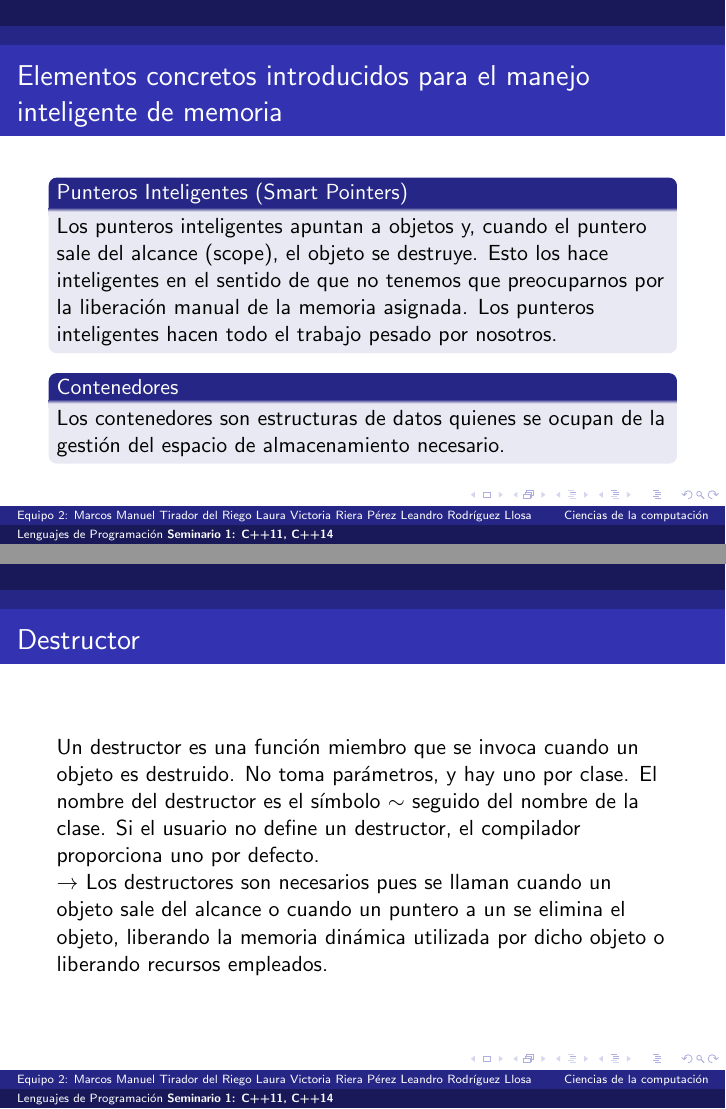
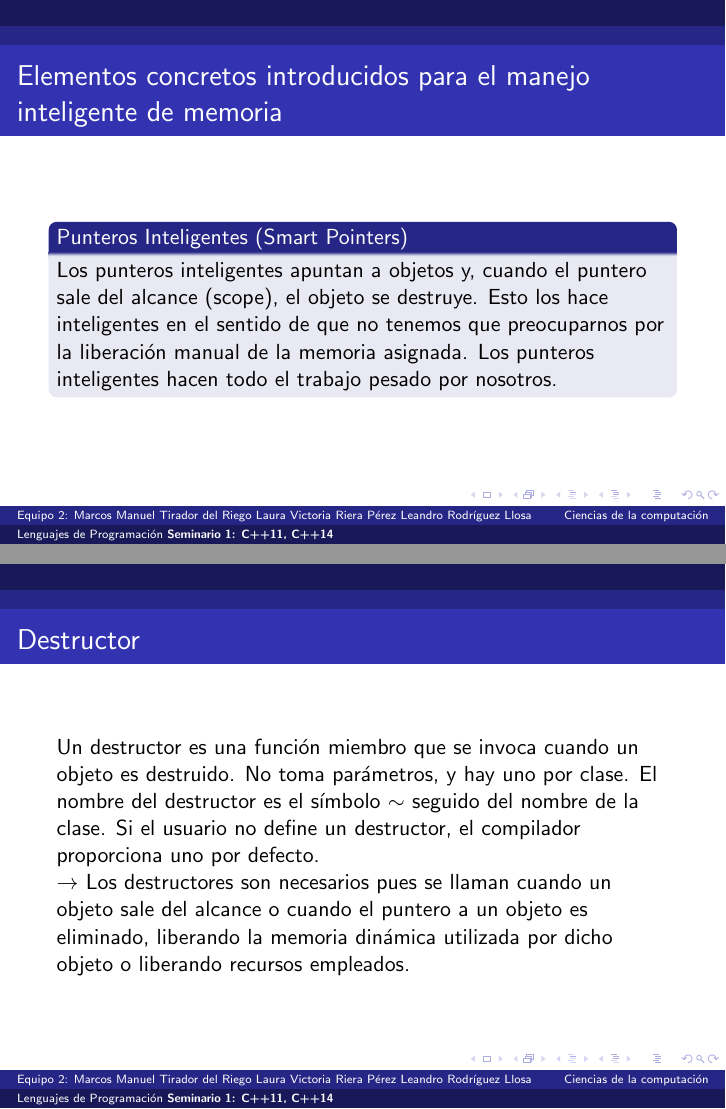
Before and after one commit to science-engineering-art/programming-languages, LaTeX slides (Seminario 1/Presentation/LP_Seminario1_Equipo2_C++11_C++14_Presentation.tex): pages 5 and 33 of 43, joined at a grey line. The pictures show the PDF file Seminario 1/Presentation/LP_Seminario1_Equipo2_C++11_C++14_Presentation.pdf that the author committed with the source.

Commit message:
Deconstructor traduction error fixed

```diff
--- a/Seminario 1/Presentation/LP_Seminario1_Equipo2_C++11_C++14_Presentation.tex
+++ b/Seminario 1/Presentation/LP_Seminario1_Equipo2_C++11_C++14_Presentation.tex
@@ -45,10 +45,6 @@
 
 		\begin{block}{Punteros Inteligentes (Smart Pointers)}
 	 		Los punteros inteligentes apuntan a objetos y, cuando el puntero sale del alcance (scope), el objeto se destruye. Esto los hace inteligentes en el sentido de que no tenemos que preocuparnos por la liberaci\'on manual de la memoria asignada. Los punteros inteligentes hacen todo el trabajo pesado por nosotros.
-		\end{block}
-
-		\begin{block}{Contenedores}
-			Los contenedores son estructuras de datos quienes se ocupan de la gestión del espacio de almacenamiento necesario.
 		\end{block}
 
 	\end{frame}
@@ -260,7 +256,7 @@
 		\frametitle{Destructor}
 		Un destructor es una función miembro que se invoca cuando un objeto es destruido. No toma parámetros, y hay uno por clase. El nombre del destructor es el s\'imbolo $ \sim $ seguido del nombre de la clase. Si el usuario no define un destructor, el compilador proporciona uno por defecto.
 
-		$\rightarrow$ Los destructores son necesarios pues se llaman cuando un objeto sale del alcance o cuando un puntero a un se elimina el objeto, liberando la memoria dinámica utilizada por dicho objeto o liberando recursos empleados.
+		$\rightarrow$ Los destructores son necesarios pues se llaman cuando un objeto sale del alcance o cuando el puntero a un objeto es eliminado, liberando la memoria dinámica utilizada por dicho objeto o liberando recursos empleados.
 	\end{frame}
 
 	\begin{frame}
```
Also changed, not shown: Seminario 1/Documentation/LP_Seminario1_Equipo2_C++11_C++14.tex (+1 -1 lines), Seminario 1/Documentation/LP_Seminario1_Equipo2_C++11_C++14.pdf, Seminario 1/Presentation/LP_Seminario1_Equipo2_C++11_C++14_Presentation.pdf, 4 other files.
